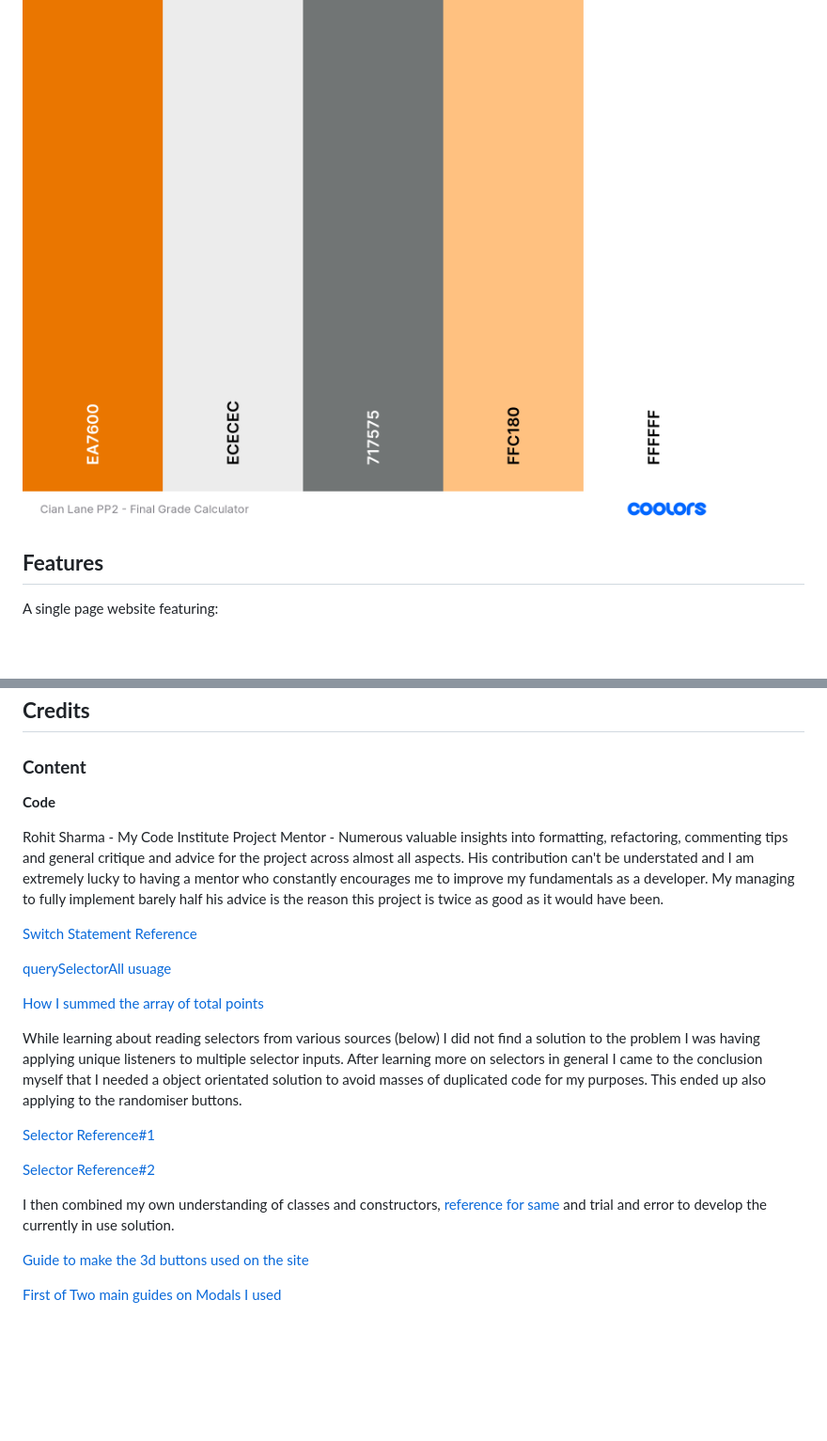
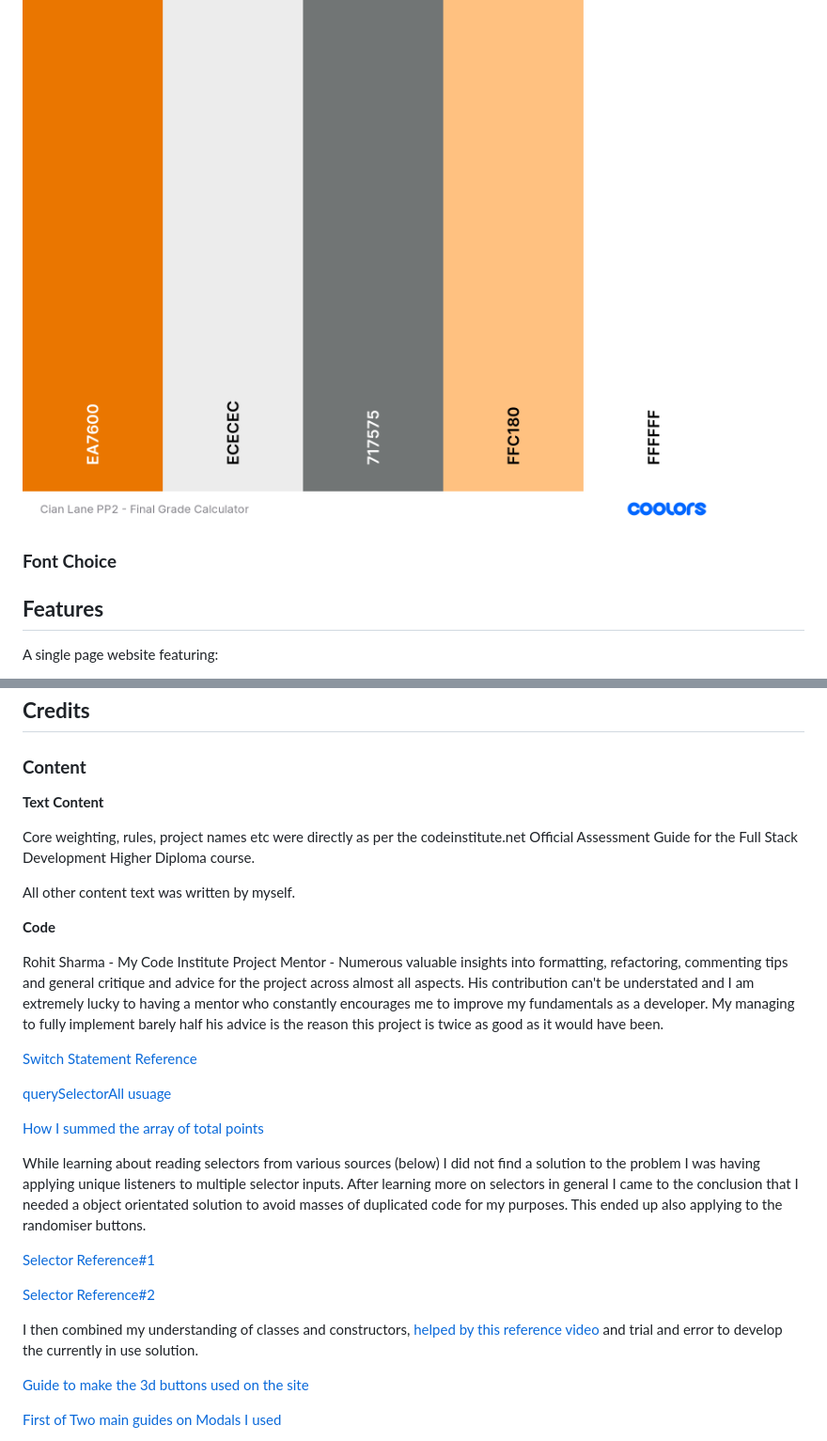
Before and after one commit to Lastraeus/pp2-cians-ci-grade-calculator, a Markdown page: README.md, 2 parts joined by grey strips. Shown: that part at 94% size. Drawn GitHub-style; blank space fills up the shorter version.

```diff
--- a/README.md
+++ b/README.md
@@ -52,6 +52,9 @@ A lighter color scheme was developed for the site featuring Orange (my favourite
 This was used throughout project development as a guide to the color styling.
 
   ![Coolor Website palette](docs/readme-images/coolors-color-palette.png)
+
+### __Font Choice__
+
 
 ## __Features__
 A single page website featuring:
@@ -255,6 +265,12 @@ The site was deployed to GitHub pages. The steps to deploy are as follows:
 
 ## __Credits__
 ### __Content__
+__Text Content__
+
+Core weighting, rules, project names etc were directly as per the codeinstitute.net Official Assessment Guide for the Full Stack Development Higher Diploma course.
+
+All other content text was written by myself.
+
 __Code__
 
 Rohit Sharma - My Code Institute Project Mentor - Numerous valuable insights into formatting, refactoring, commenting tips and general critique and advice for the project across almost all aspects. His contribution can't be understated and I am extremely lucky to having a mentor who constantly encourages me to improve my fundamentals as a developer. My managing to fully implement barely half his advice is the reason this project is twice as good as it would have been.
@@ -265,13 +281,13 @@ Rohit Sharma - My Code Institute Project Mentor - Numerous valuable insights int
 
 [How I summed the array of total points](https://reqbin.com/code/javascript/m81eb1ms/javascript-sum-array-example)
 
-While learning about reading selectors from various sources (below) I did not find a solution to the problem I was having applying unique listeners to multiple selector inputs. After learning more on selectors in general I came to the conclusion myself that I needed a object orientated solution to avoid masses of duplicated code for my purposes. This ended up also applying to the randomiser buttons.
+While learning about reading selectors from various sources (below) I did not find a solution to the problem I was having applying unique listeners to multiple selector inputs. After learning more on selectors in general I came to the conclusion that I needed a object orientated solution to avoid masses of duplicated code for my purposes. This ended up also applying to the randomiser buttons.
 
 [Selector Reference#1](https://stackoverflow.com/questions/10911526/how-do-i-programatically-select-an-html-option-using-javascript)
 
 [Selector Reference#2](https://www.youtube.com/watch?v=kzFJ7St_ma8)
 
-I then combined my own understanding of classes and constructors, [reference for same](https://www.youtube.com/watch?v=5AWRivBk0Gw) and trial and error to develop the currently in use solution.
+I then combined my understanding of classes and constructors, [helped by this reference video](https://www.youtube.com/watch?v=5AWRivBk0Gw) and trial and error to develop the currently in use solution.
 
 [Guide to make the 3d buttons used on the site](https://www.youtube.com/watch?v=cWeWnO8XKds)
 
```
Also changed, not shown: other parts of README.md (+16 -9 lines), docs/readme-images/lighthouse-rating.png (added), 1 other file.
